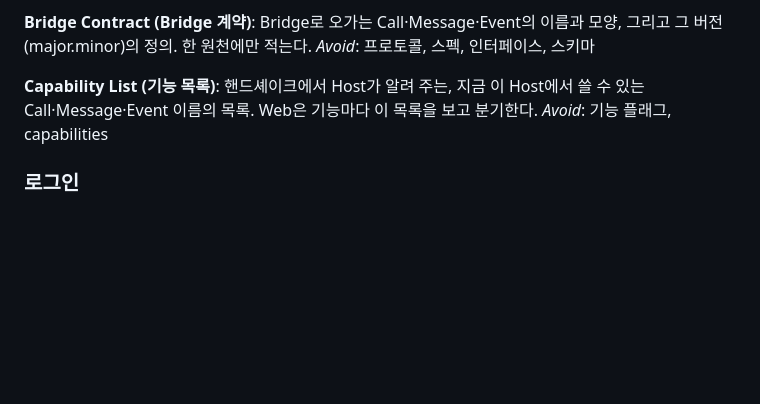
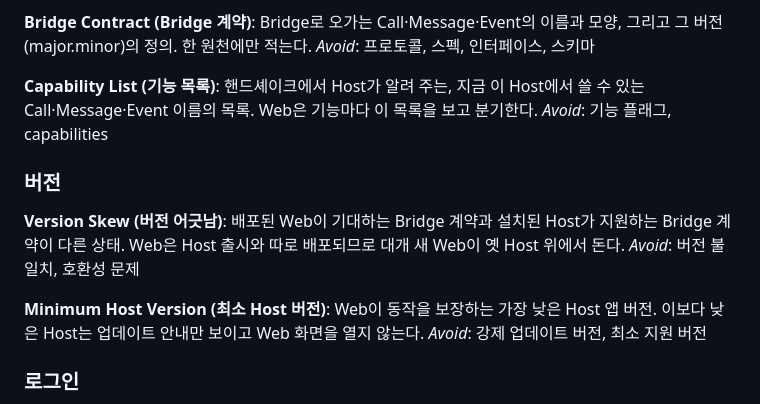
Before and after one commit to ilkyeong-gn/flutter-nextjs-bridge-demo, a Markdown page: GLOSSARY.md, the part around the change. Drawn GitHub-style; blank space fills up the shorter version.

Commit message:
docs: Web을 원격으로만 띄우고 CSP nonce로 동적 렌더링하는 ADR과 GLOSSARY에 버전 어긋남·최소 Host 버전 추가
Co-Authored-By: Claude Opus 5.5 <noreply@anthropic.com>

```diff
--- a/GLOSSARY.md
+++ b/GLOSSARY.md
@@ -102,6 +102,16 @@ _Avoid_: 프로토콜, 스펙, 인터페이스, 스키마
 핸드셰이크에서 Host가 알려 주는, 지금 이 Host에서 쓸 수 있는 Call·Message·Event 이름의 목록. Web은 기능마다 이 목록을 보고 분기한다.
 _Avoid_: 기능 플래그, capabilities
 
+### 버전
+
+**Version Skew (버전 어긋남)**:
+배포된 Web이 기대하는 Bridge 계약과 설치된 Host가 지원하는 Bridge 계약이 다른 상태. Web은 Host 출시와 따로 배포되므로 대개 새 Web이 옛 Host 위에서 돈다.
+_Avoid_: 버전 불일치, 호환성 문제
+
+**Minimum Host Version (최소 Host 버전)**:
+Web이 동작을 보장하는 가장 낮은 Host 앱 버전. 이보다 낮은 Host는 업데이트 안내만 보이고 Web 화면을 열지 않는다.
+_Avoid_: 강제 업데이트 버전, 최소 지원 버전
+
 ### 로그인
 
 **Login Session (로그인 세션)**:
```
Also changed, not shown: docs/adr/0010-remote-web-with-nonce-csp.md (added, +20 -0 lines).
